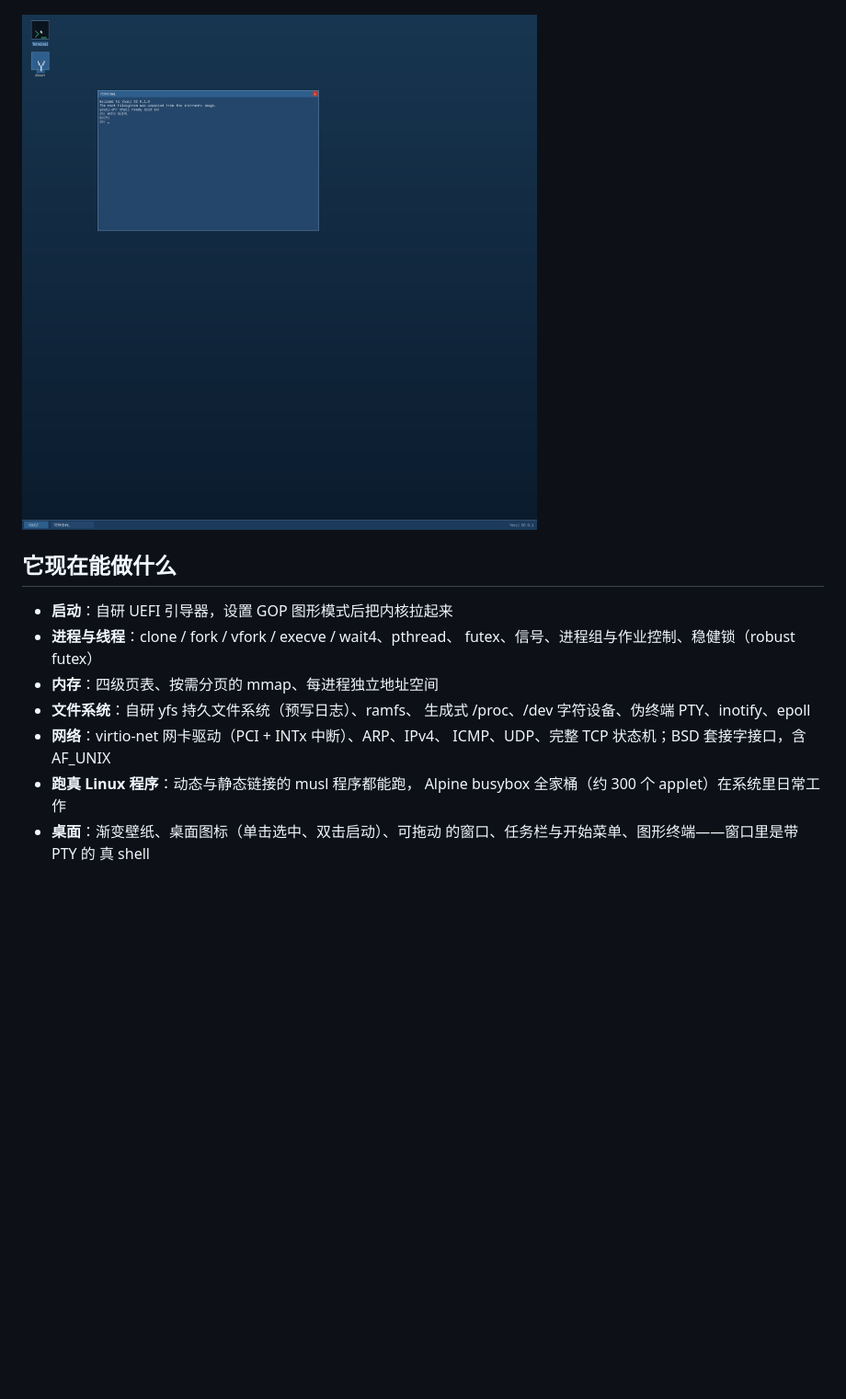
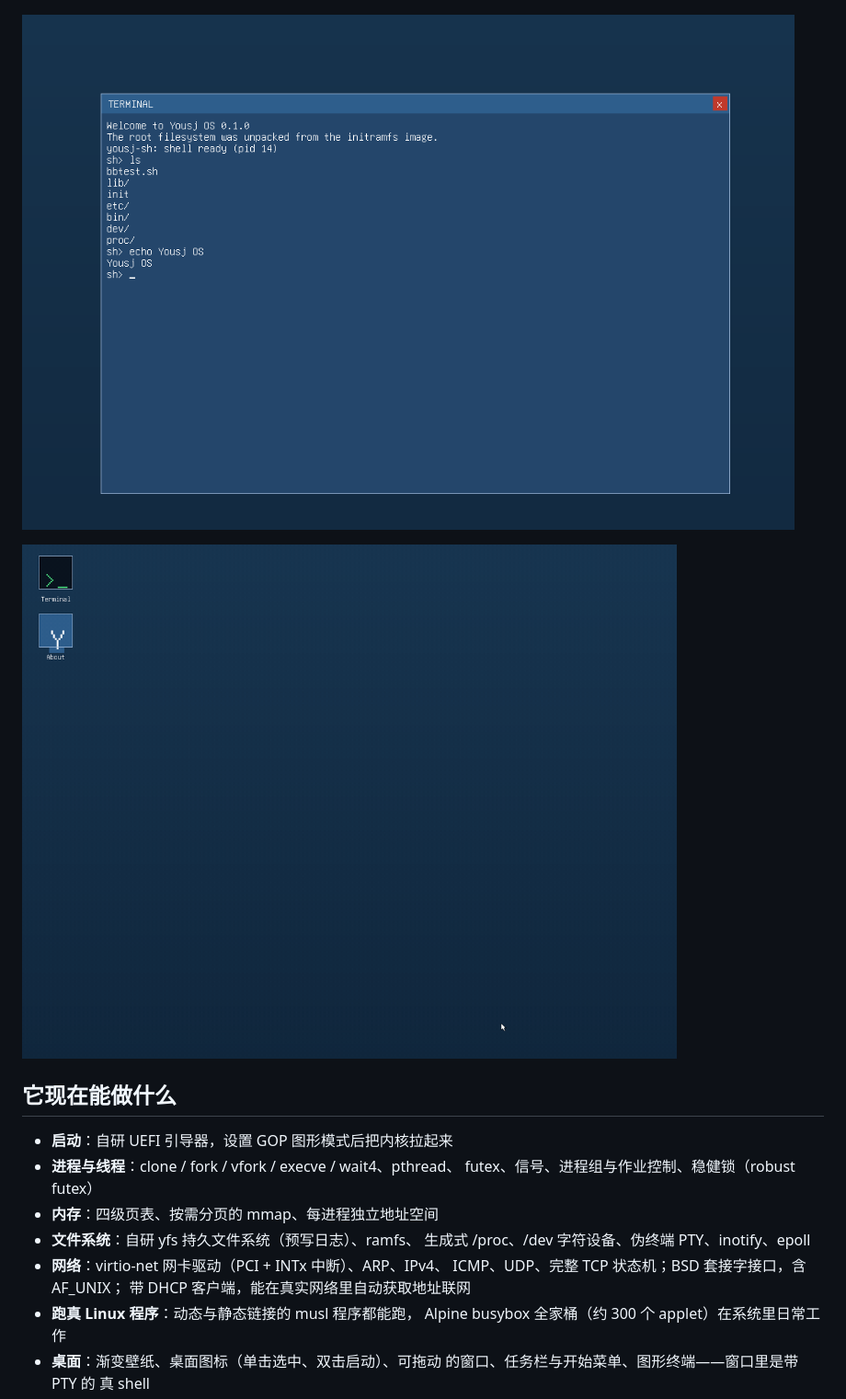
Before and after one commit to yousj666/yousj-os, a Markdown page: README.zh-CN.md, the part around the change. Shown at 92% size. Rendered like a GitHub page; pictures changed too: docs/images/demo.gif (added), docs/images/terminal.png; blank space fills up the shorter version.

```diff
--- a/README.zh-CN.md
+++ b/README.zh-CN.md
@@ -13,6 +13,8 @@
 
 ![图形终端](docs/images/terminal.png)
 
+![演示：开机进桌面，在图形终端里敲命令](docs/images/demo.gif)
+
 ## 它现在能做什么
 
 - **启动**：自研 UEFI 引导器，设置 GOP 图形模式后把内核拉起来
@@ -22,7 +24,8 @@
 - **文件系统**：自研 yfs 持久文件系统（预写日志）、ramfs、
   生成式 /proc、/dev 字符设备、伪终端 PTY、inotify、epoll
 - **网络**：virtio-net 网卡驱动（PCI + INTx 中断）、ARP、IPv4、
-  ICMP、UDP、完整 TCP 状态机；BSD 套接字接口，含 AF_UNIX
+  ICMP、UDP、完整 TCP 状态机；BSD 套接字接口，含 AF_UNIX；
+  带 DHCP 客户端，能在真实网络里自动获取地址联网
 - **跑真 Linux 程序**：动态与静态链接的 musl 程序都能跑，
   Alpine busybox 全家桶（约 300 个 applet）在系统里日常工作
 - **桌面**：渐变壁纸、桌面图标（单击选中、双击启动）、可拖动
```
Also changed, not shown: README.md (+4 -1 lines).
